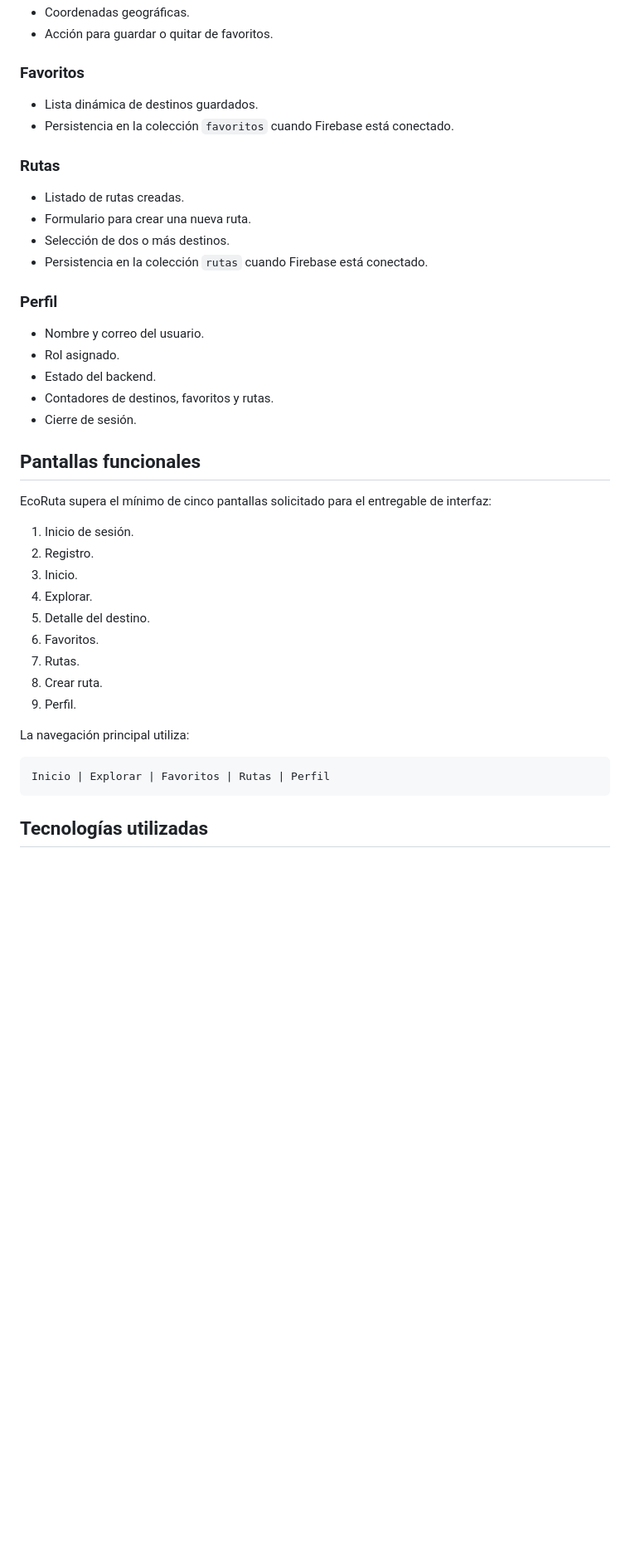
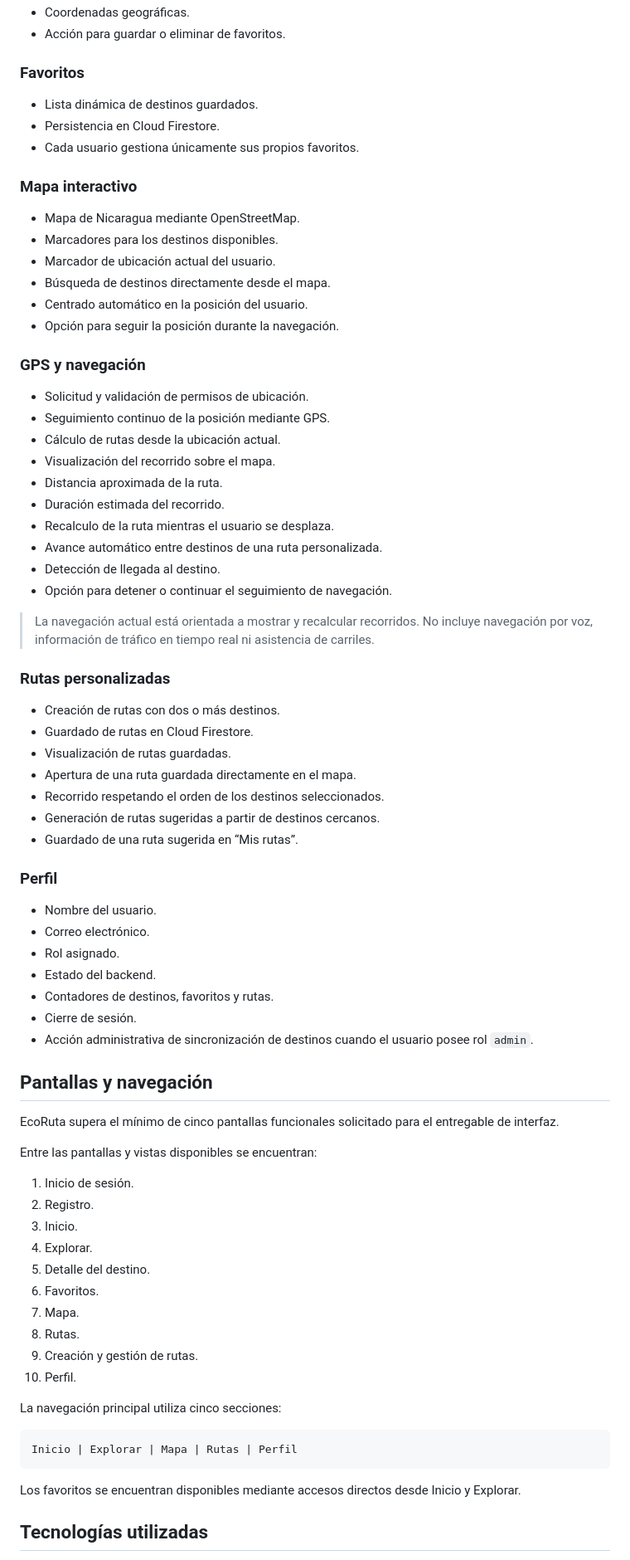
Before and after one commit to Lian-dev44/EcoRuta, a Markdown page: README.md, the part around one of its changes. Shown at 83% size. GitHub-like rendering; blank space fills up the shorter version.

````diff
--- a/README.md
+++ b/README.md
@@ -51,29 +67,61 @@ Desarrollar una aplicación móvil funcional que permita descubrir, consultar y
 - Coordenadas geográficas.
-- Acción para guardar o quitar de favoritos.
+- Acción para guardar o eliminar de favoritos.
 
 ### Favoritos
 
 - Lista dinámica de destinos guardados.
-- Persistencia en la colección `favoritos` cuando Firebase está conectado.
+- Persistencia en Cloud Firestore.
+- Cada usuario gestiona únicamente sus propios favoritos.
 
-### Rutas
+### Mapa interactivo
 
-- Listado de rutas creadas.
-- Formulario para crear una nueva ruta.
-- Selección de dos o más destinos.
-- Persistencia en la colección `rutas` cuando Firebase está conectado.
+- Mapa de Nicaragua mediante OpenStreetMap.
+- Marcadores para los destinos disponibles.
+- Marcador de ubicación actual del usuario.
+- Búsqueda de destinos directamente desde el mapa.
+- Centrado automático en la posición del usuario.
+- Opción para seguir la posición durante la navegación.
+
+### GPS y navegación
+
+- Solicitud y validación de permisos de ubicación.
+- Seguimiento continuo de la posición mediante GPS.
+- Cálculo de rutas desde la ubicación actual.
+- Visualización del recorrido sobre el mapa.
+- Distancia aproximada de la ruta.
+- Duración estimada del recorrido.
+- Recalculo de la ruta mientras el usuario se desplaza.
+- Avance automático entre destinos de una ruta personalizada.
+- Detección de llegada al destino.
+- Opción para detener o continuar el seguimiento de navegación.
+
+> La navegación actual está orientada a mostrar y recalcular recorridos. No incluye navegación por voz, información de tráfico en tiempo real ni asistencia de carriles.
+
+### Rutas personalizadas
+
+- Creación de rutas con dos o más destinos.
+- Guardado de rutas en Cloud Firestore.
+- Visualización de rutas guardadas.
+- Apertura de una ruta guardada directamente en el mapa.
+- Recorrido respetando el orden de los destinos seleccionados.
+- Generación de rutas sugeridas a partir de destinos cercanos.
+- Guardado de una ruta sugerida en “Mis rutas”.
 
 ### Perfil
 
-- Nombre y correo del usuario.
+- Nombre del usuario.
+- Correo electrónico.
 - Rol asignado.
 - Estado del backend.
 - Contadores de destinos, favoritos y rutas.
 - Cierre de sesión.
+- Acción administrativa de sincronización de destinos cuando el usuario posee rol `admin`.
 
-## Pantallas funcionales
+## Pantallas y navegación
 
-EcoRuta supera el mínimo de cinco pantallas solicitado para el entregable de interfaz:
+EcoRuta supera el mínimo de cinco pantallas funcionales solicitado para el entregable de interfaz.
+
+Entre las pantallas y vistas disponibles se encuentran:
 
 1. Inicio de sesión.
 2. Registro.
@@ -81,15 +129,18 @@ EcoRuta supera el mínimo de cinco pantallas solicitado para el entregable de in
 4. Explorar.
 5. Detalle del destino.
 6. Favoritos.
-7. Rutas.
-8. Crear ruta.
-9. Perfil.
+7. Mapa.
+8. Rutas.
+9. Creación y gestión de rutas.
+10. Perfil.
 
-La navegación principal utiliza:
+La navegación principal utiliza cinco secciones:
 
 ```text
-Inicio | Explorar | Favoritos | Rutas | Perfil
+Inicio | Explorar | Mapa | Rutas | Perfil
 ```
+
+Los favoritos se encuentran disponibles mediante accesos directos desde Inicio y Explorar.
 
 ## Tecnologías utilizadas
 
````
Also changed, not shown: other parts of README.md (+212 -136 lines).
